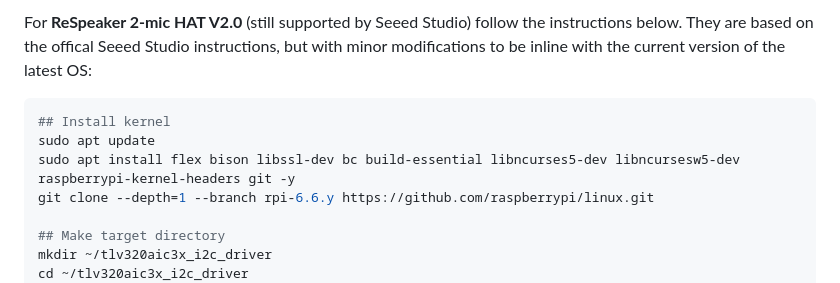
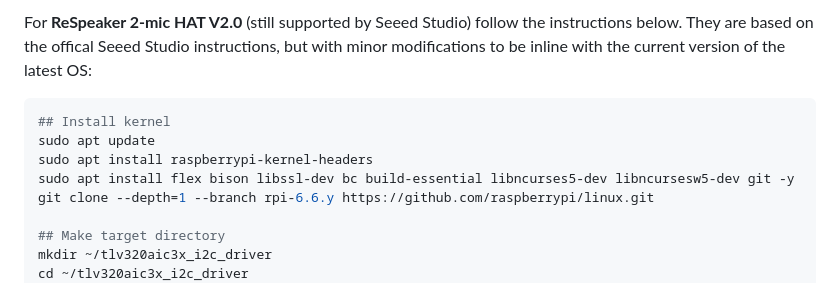
Before and after one commit to alexandreevbg/gemini-live-voice-assistant, a Markdown page: README.md, the part around the change. Rendered like a GitHub page.

Commit message:
Preparations - final

````diff
--- a/README.md
+++ b/README.md
@@ -92,7 +92,8 @@ For **ReSpeaker 2-mic HAT V2.0** (still supported by Seeed Studio) follow the in
 ```bash
 ## Install kernel
 sudo apt update
-sudo apt install flex bison libssl-dev bc build-essential libncurses5-dev libncursesw5-dev raspberrypi-kernel-headers git -y
+sudo apt install raspberrypi-kernel-headers
+sudo apt install flex bison libssl-dev bc build-essential libncurses5-dev libncursesw5-dev git -y
 git clone --depth=1 --branch rpi-6.6.y https://github.com/raspberrypi/linux.git
 
 ## Make target directory
````
